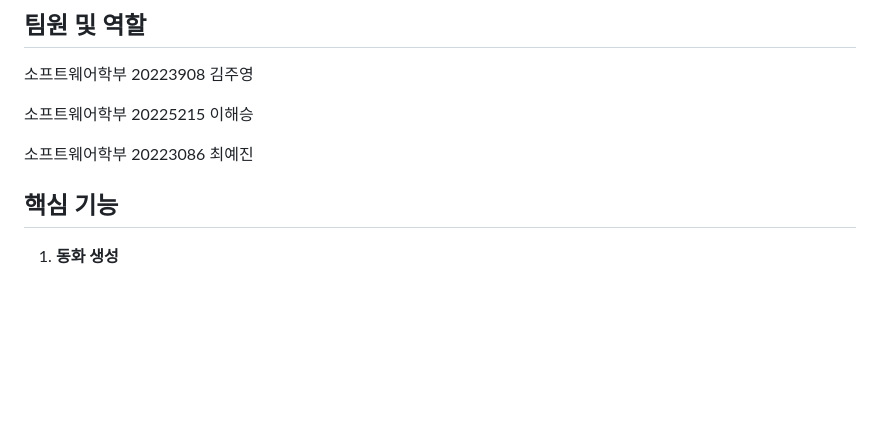
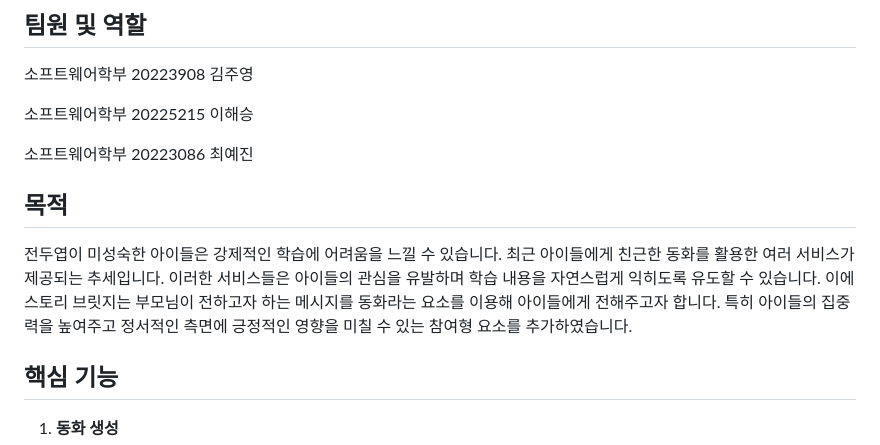
Before and after one commit to StoryBridge2024/SB-frontend, a Markdown page: README.md, the part around the change. GitHub-like rendering; blank space fills up the shorter version.

Commit message:
doc: README

```diff
--- a/README.md
+++ b/README.md
@@ -15,6 +15,14 @@ Story Bridge는 생성형 AI를 이용하여 아이에게 맞춤형 동화를
 소프트웨어학부 20225215 이해승
 
 소프트웨어학부 20223086 최예진
+
+## 목적
+
+전두엽이 미성숙한 아이들은 강제적인 학습에 어려움을 느낄 수 있습니다.
+최근 아이들에게 친근한 동화를 활용한 여러 서비스가 제공되는 추세입니다.
+이러한 서비스들은 아이들의 관심을 유발하며 학습 내용을 자연스럽게 익히도록 유도할 수 있습니다.
+이에 스토리 브릿지는 부모님이 전하고자 하는 메시지를 동화라는 요소를 이용해 아이들에게 전해주고자 합니다.
+특히 아이들의 집중력을 높여주고 정서적인 측면에 긍정적인 영향을 미칠 수 있는 참여형 요소를 추가하였습니다.
 
 ## 핵심 기능
 
```
